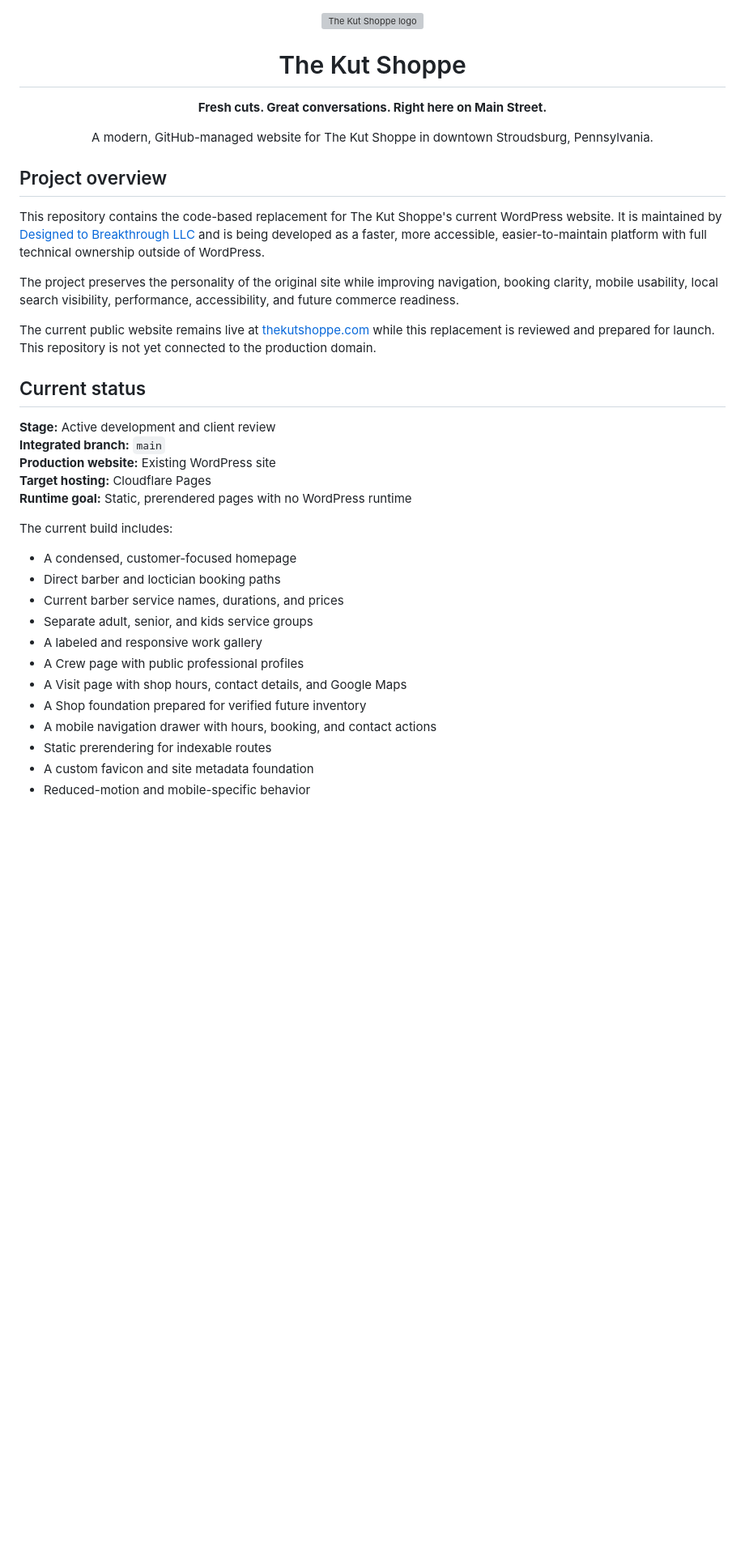
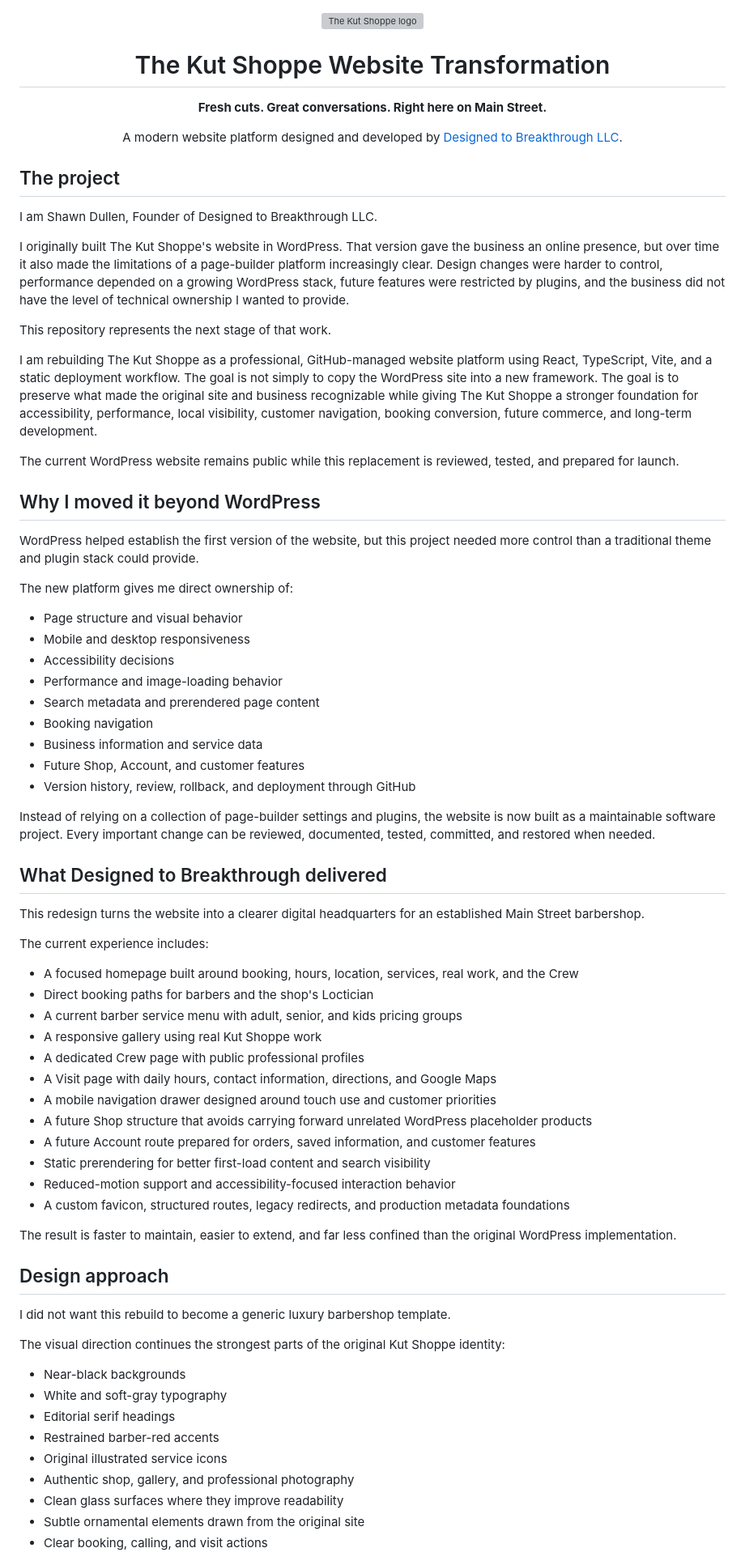
Before and after one commit to ShawnDTB/The-Kut-Shoppe, a Markdown page: README.md, the part around one of its changes. Shown at 81% size. Rendered like a GitHub page; blank space fills up the shorter version; grey boxes are pictures that could not be loaded.

Commit message:
Reframe README as DTB project showcase

```diff
--- a/README.md
+++ b/README.md
@@ -1,37 +1,74 @@
 <div align="center">
   <img src="https://www.thekutshoppe.com/wp-content/uploads/2023/11/a2e8fdecb672406ba74a28a19b4063-the-kut-shoppe-llc-logo-5175fdd512c54b42b4da939b84353a-booksy.png" alt="The Kut Shoppe logo" width="112" height="112" />
-  <h1>The Kut Shoppe</h1>
+  <h1>The Kut Shoppe Website Transformation</h1>
   <p><strong>Fresh cuts. Great conversations. Right here on Main Street.</strong></p>
-  <p>A modern, GitHub-managed website for The Kut Shoppe in downtown Stroudsburg, Pennsylvania.</p>
+  <p>A modern website platform designed and developed by <a href="https://www.dtbsolutions.tech/">Designed to Breakthrough LLC</a>.</p>
 </div>
 
-## Project overview
+## The project
 
-This repository contains the code-based replacement for The Kut Shoppe's current WordPress website. It is maintained by [Designed to Breakthrough LLC](https://www.dtbsolutions.tech/) and is being developed as a faster, more accessible, easier-to-maintain platform with full technical ownership outside of WordPress.
+I am Shawn Dullen, Founder of Designed to Breakthrough LLC.
 
-The project preserves the personality of the original site while improving navigation, booking clarity, mobile usability, local search visibility, performance, accessibility, and future commerce readiness.
+I originally built The Kut Shoppe's website in WordPress. That version gave the business an online presence, but over time it also made the limitations of a page-builder platform increasingly clear. Design changes were harder to control, performance depended on a growing WordPress stack, future features were restricted by plugins, and the business did not have the level of technical ownership I wanted to provide.
 
-The current public website remains live at [thekutshoppe.com](https://www.thekutshoppe.com/) while this replacement is reviewed and prepared for launch. This repository is not yet connected to the production domain.
+This repository represents the next stage of that work.
 
-## Current status
+I am rebuilding The Kut Shoppe as a professional, GitHub-managed website platform using React, TypeScript, Vite, and a static deployment workflow. The goal is not simply to copy the WordPress site into a new framework. The goal is to preserve what made the original site and business recognizable while giving The Kut Shoppe a stronger foundation for accessibility, performance, local visibility, customer navigation, booking conversion, future commerce, and long-term development.
 
-**Stage:** Active development and client review
-**Integrated branch:** `main`
-**Production website:** Existing WordPress site
-**Target hosting:** Cloudflare Pages
-**Runtime goal:** Static, prerendered pages with no WordPress runtime
+The current WordPress website remains public while this replacement is reviewed, tested, and prepared for launch.
 
-The current build includes:
+## Why I moved it beyond WordPress
 
-- A condensed, customer-focused homepage
-- Direct barber and loctician booking paths
-- Current barber service names, durations, and prices
-- Separate adult, senior, and kids service groups
-- A labeled and responsive work gallery
-- A Crew page with public professional profiles
-- A Visit page with shop hours, contact details, and Google Maps
-- A Shop foundation prepared for verified future inventory
-- A mobile navigation drawer with hours, booking, and contact actions
-- Static prerendering for indexable routes
-- A custom favicon and site metadata foundation
-- Reduced-motion and mobile-specific behavior
+WordPress helped establish the first version of the website, but this project needed more control than a traditional theme and plugin stack could provide.
+
+The new platform gives me direct ownership of:
+
+- Page structure and visual behavior
+- Mobile and desktop responsiveness
+- Accessibility decisions
+- Performance and image-loading behavior
+- Search metadata and prerendered page content
+- Booking navigation
+- Business information and service data
+- Future Shop, Account, and customer features
+- Version history, review, rollback, and deployment through GitHub
+
+Instead of relying on a collection of page-builder settings and plugins, the website is now built as a maintainable software project. Every important change can be reviewed, documented, tested, committed, and restored when needed.
+
+## What Designed to Breakthrough delivered
+
+This redesign turns the website into a clearer digital headquarters for an established Main Street barbershop.
+
+The current experience includes:
+
+- A focused homepage built around booking, hours, location, services, real work, and the Crew
+- Direct booking paths for barbers and the shop's Loctician
+- A current barber service menu with adult, senior, and kids pricing groups
+- A responsive gallery using real Kut Shoppe work
+- A dedicated Crew page with public professional profiles
+- A Visit page with daily hours, contact information, directions, and Google Maps
+- A mobile navigation drawer designed around touch use and customer priorities
+- A future Shop structure that avoids carrying forward unrelated WordPress placeholder products
+- A future Account route prepared for orders, saved information, and customer features
+- Static prerendering for better first-load content and search visibility
+- Reduced-motion support and accessibility-focused interaction behavior
+- A custom favicon, structured routes, legacy redirects, and production metadata foundations
+
+The result is faster to maintain, easier to extend, and far less confined than the original WordPress implementation.
+
+## Design approach
+
+I did not want this rebuild to become a generic luxury barbershop template.
+
+The visual direction continues the strongest parts of the original Kut Shoppe identity:
+
+- Near-black backgrounds
+- White and soft-gray typography
+- Editorial serif headings
+- Restrained barber-red accents
+- Original illustrated service icons
+- Authentic shop, gallery, and professional photography
+- Clean glass surfaces where they improve readability
+- Subtle ornamental elements drawn from the original site
+- Clear booking, calling, and visit actions
+
```
Also changed, not shown: other parts of README.md (+222 -174 lines).
